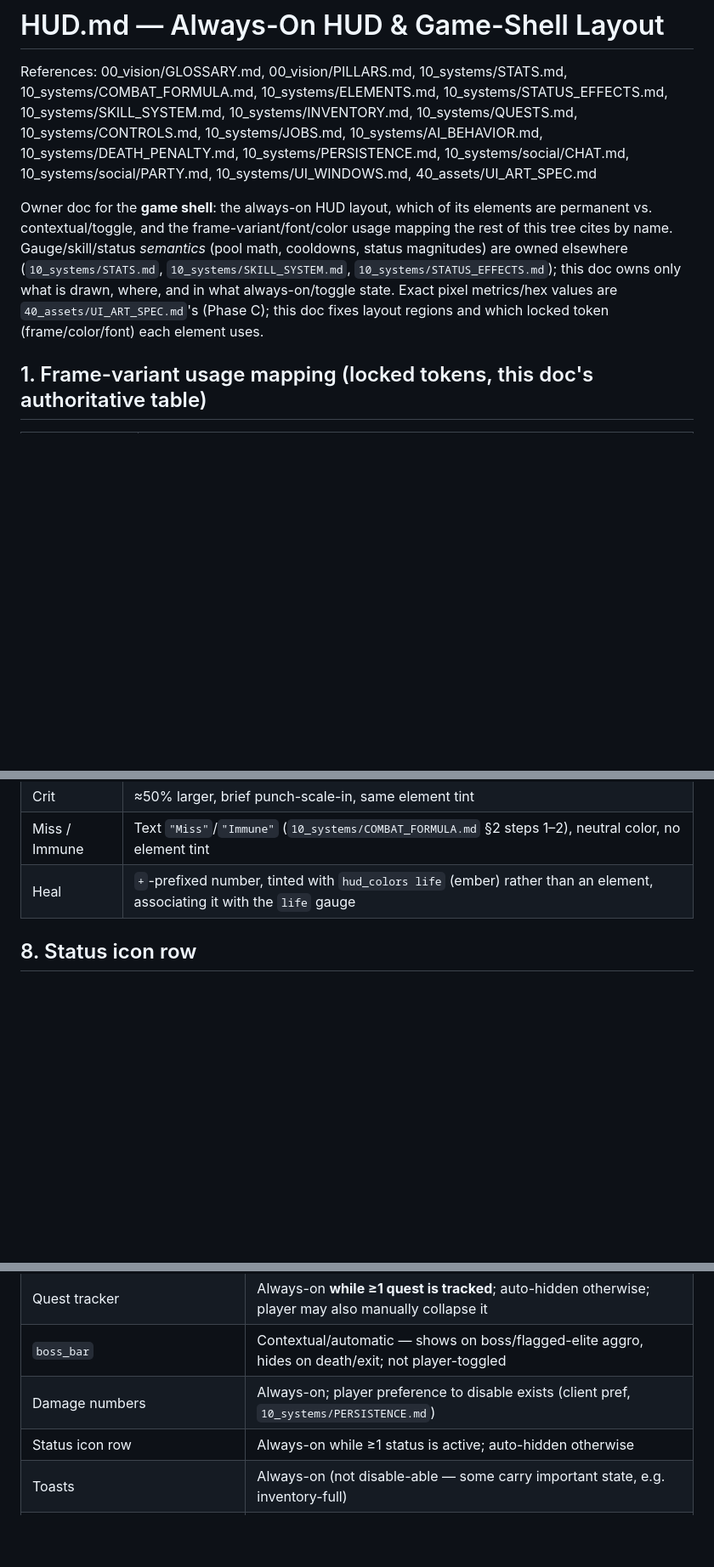
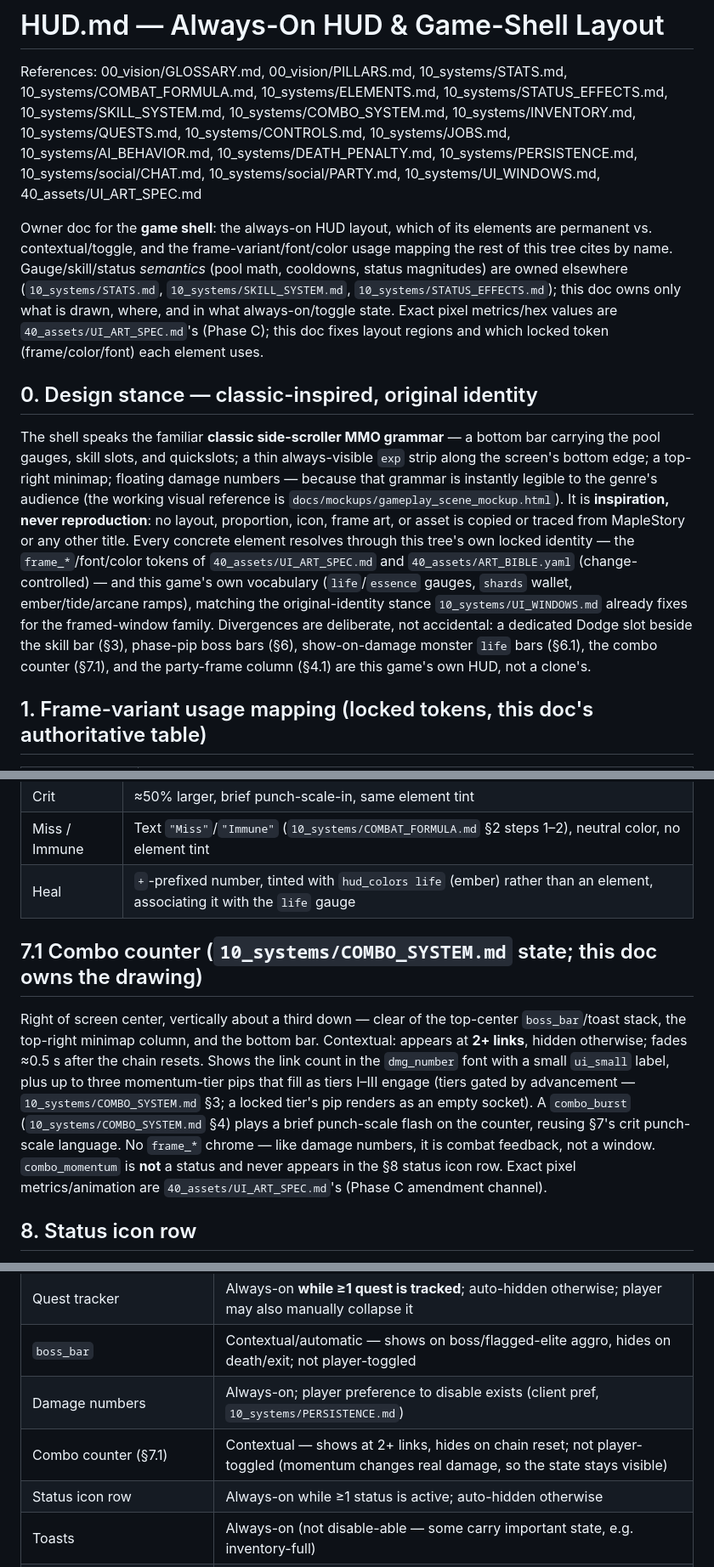
Before and after one commit to JonathanAmir96/Rebillion, a Markdown page: docs/10_systems/HUD.md, 3 parts joined by grey strips. Shown at 85% size. GitHub-like rendering; blank space fills up the shorter version.

Commit message:
docs: HUD §0 design stance + §7.1 combo counter
§0: the shell speaks the classic side-scroller MMO grammar as inspiration,
never reproduction — no copied layout/proportion/art; everything resolves
through the locked UI_ART_SPEC/ART_BIBLE tokens and this game's own vocabulary,
with the deliberate divergences named. §7.1: combo counter drawing (contextual
at 2+ links, dmg_number count + tier pips, burst punch-scale flash, never in
the status row) + §11 defaults row.

Co-Authored-By: Claude Fable 5 <noreply@anthropic.com>
Claude-Session: https://claude.ai/code/session_01Ty37NrRVZEoA28HTKBFcf4

```diff
--- a/docs/10_systems/HUD.md
+++ b/docs/10_systems/HUD.md
@@ -2,7 +2,7 @@
 
 References: 00_vision/GLOSSARY.md, 00_vision/PILLARS.md, 10_systems/STATS.md,
 10_systems/COMBAT_FORMULA.md, 10_systems/ELEMENTS.md, 10_systems/STATUS_EFFECTS.md,
-10_systems/SKILL_SYSTEM.md, 10_systems/INVENTORY.md, 10_systems/QUESTS.md,
+10_systems/SKILL_SYSTEM.md, 10_systems/COMBO_SYSTEM.md, 10_systems/INVENTORY.md, 10_systems/QUESTS.md,
 10_systems/CONTROLS.md, 10_systems/JOBS.md, 10_systems/AI_BEHAVIOR.md, 10_systems/DEATH_PENALTY.md,
 10_systems/PERSISTENCE.md, 10_systems/social/CHAT.md, 10_systems/social/PARTY.md,
 10_systems/UI_WINDOWS.md, 40_assets/UI_ART_SPEC.md
@@ -14,6 +14,23 @@ elsewhere (`10_systems/STATS.md`, `10_systems/SKILL_SYSTEM.md`, `10_systems/STAT
 this doc owns only what is drawn, where, and in what always-on/toggle state. Exact pixel
 metrics/hex values are `40_assets/UI_ART_SPEC.md`'s (Phase C); this doc fixes layout regions and
 which locked token (frame/color/font) each element uses.
+
+## 0. Design stance — classic-inspired, original identity
+
+The shell speaks the familiar **classic side-scroller MMO grammar** — a bottom bar carrying the
+pool gauges, skill slots, and quickslots; a thin always-visible `exp` strip along the screen's
+bottom edge; a top-right minimap; floating damage numbers — because that grammar is instantly
+legible to the genre's audience (the working visual reference is
+`docs/mockups/gameplay_scene_mockup.html`). It is **inspiration, never reproduction**: no
+layout, proportion, icon, frame art, or asset is copied or traced from MapleStory or any other
+title. Every concrete element resolves through this tree's own locked identity — the
+`frame_*`/font/color tokens of `40_assets/UI_ART_SPEC.md` and `40_assets/ART_BIBLE.yaml`
+(change-controlled) — and this game's own vocabulary (`life`/`essence` gauges, `shards` wallet,
+ember/tide/arcane ramps), matching the original-identity stance `10_systems/UI_WINDOWS.md`
+already fixes for the framed-window family. Divergences are deliberate, not accidental: a
+dedicated Dodge slot beside the skill bar (§3), phase-pip boss bars (§6), show-on-damage monster
+`life` bars (§6.1), the combo counter (§7.1), and the party-frame column (§4.1) are this game's
+own HUD, not a clone's.
 
 ## 1. Frame-variant usage mapping (locked tokens, this doc's authoritative table)
 
@@ -151,6 +168,19 @@ the animation, non-boss tiers only).
 | Miss / Immune | Text `"Miss"`/`"Immune"` (`10_systems/COMBAT_FORMULA.md` §2 steps 1–2), neutral color, no element tint |
 | Heal | `+`-prefixed number, tinted with `hud_colors life` (ember) rather than an element, associating it with the `life` gauge |
 
+## 7.1 Combo counter (`10_systems/COMBO_SYSTEM.md` state; this doc owns the drawing)
+
+Right of screen center, vertically about a third down — clear of the top-center `boss_bar`/toast
+stack, the top-right minimap column, and the bottom bar. Contextual: appears at **2+ links**,
+hidden otherwise; fades ≈0.5 s after the chain resets. Shows the link count in the `dmg_number`
+font with a small `ui_small` label, plus up to three momentum-tier pips that fill as tiers I–III
+engage (tiers gated by advancement — `10_systems/COMBO_SYSTEM.md` §3; a locked tier's pip renders
+as an empty socket). A `combo_burst` (`10_systems/COMBO_SYSTEM.md` §4) plays a brief punch-scale
+flash on the counter, reusing §7's crit punch-scale language. No `frame_*` chrome — like damage
+numbers, it is combat feedback, not a window. `combo_momentum` is **not** a status and never
+appears in the §8 status icon row. Exact pixel metrics/animation are `40_assets/UI_ART_SPEC.md`'s
+(Phase C amendment channel).
+
 ## 8. Status icon row
 
 Centered, directly above the bottom bar. One icon per active status, each with a radial duration
@@ -187,6 +217,7 @@ position and the always-on-collapsed default (§11).
 | Quest tracker | Always-on **while ≥1 quest is tracked**; auto-hidden otherwise; player may also manually collapse it |
 | `boss_bar` | Contextual/automatic — shows on boss/flagged-elite aggro, hides on death/exit; not player-toggled |
 | Damage numbers | Always-on; player preference to disable exists (client pref, `10_systems/PERSISTENCE.md`) |
+| Combo counter (§7.1) | Contextual — shows at 2+ links, hides on chain reset; not player-toggled (momentum changes real damage, so the state stays visible) |
 | Status icon row | Always-on while ≥1 status is active; auto-hidden otherwise |
 | Toasts | Always-on (not disable-able — some carry important state, e.g. inventory-full) |
 | Chat dock | Always-on, collapsed; cannot be fully hidden at launch (Open Questions) |
```
